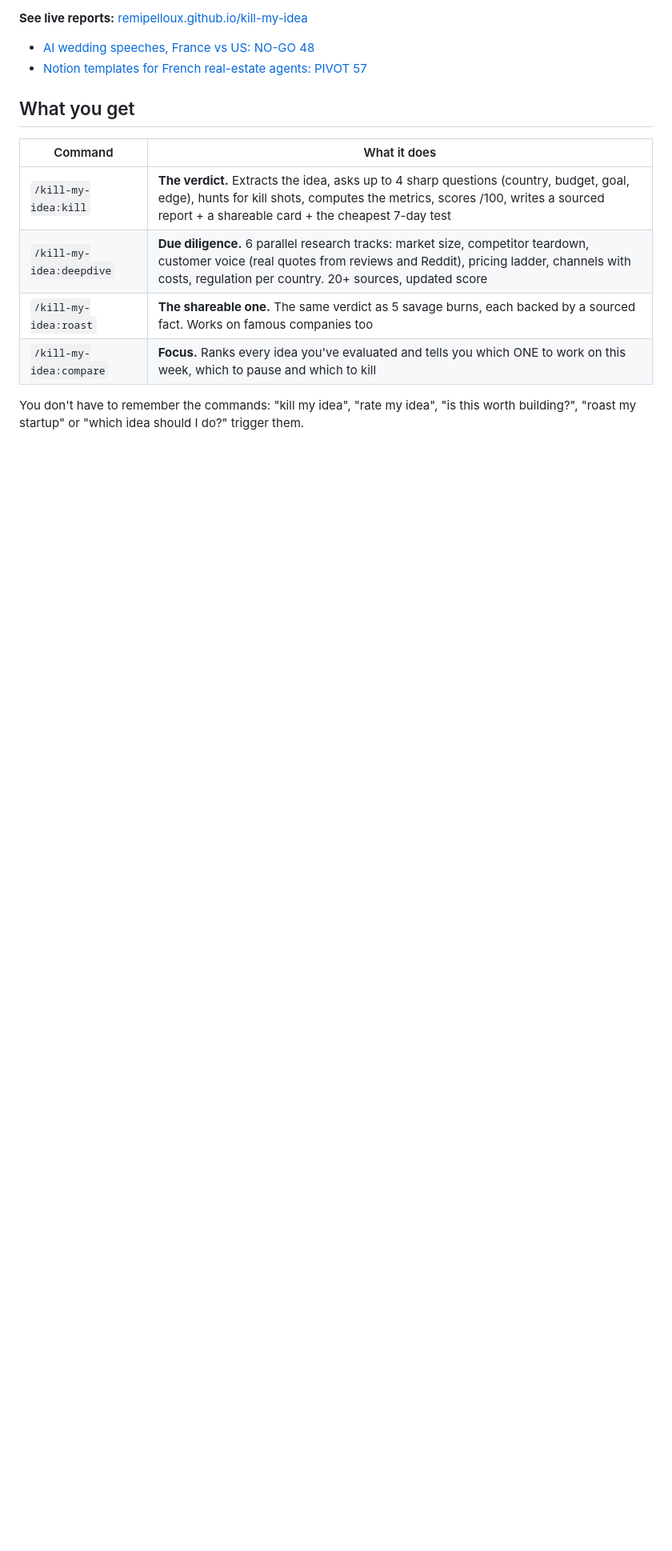
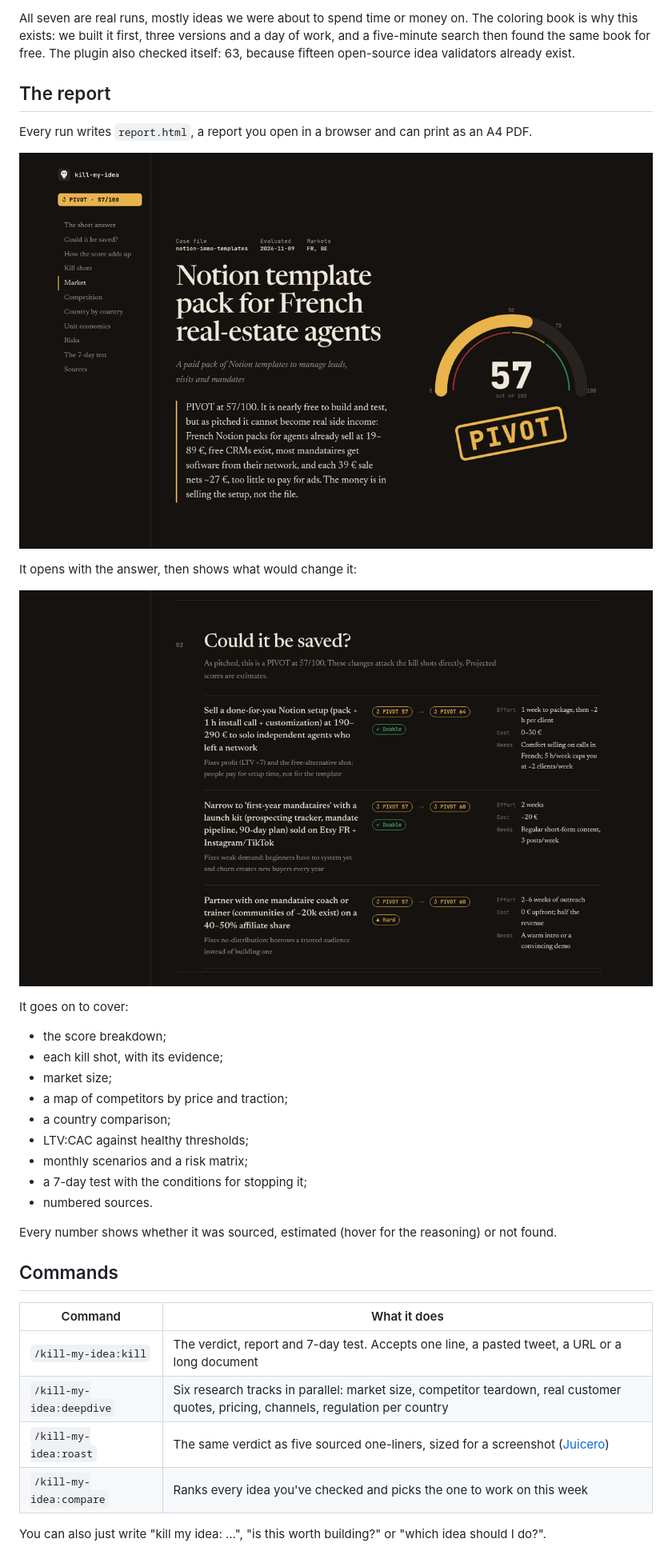
Before and after one commit to RemiPelloux/kill-my-idea, a Markdown page: README.md, the part around one of its changes. Shown at 80% size. GitHub-like rendering; pictures changed too: assets/report-cover.png, assets/report-rescue.png; blank space fills up the shorter version.

```diff
--- a/README.md
+++ b/README.md
@@ -67,17 +39,40 @@ Every number carries its evidence: ● sourced (with a footnote), ○ estimate (
 
-**See live reports:** [remipelloux.github.io/kill-my-idea](https://remipelloux.github.io/kill-my-idea/)
+All seven are real runs, mostly ideas we were about to spend time or money on. The coloring book is
+why this exists: we built it first, three versions and a day of work, and a five-minute search then
+found the same book for free. The plugin also checked itself: 63, because fifteen open-source idea
+validators already exist.
 
-- [AI wedding speeches, France vs US: NO-GO 48](https://remipelloux.github.io/kill-my-idea/reports/wedding-speeches/)
-- [Notion templates for French real-estate agents: PIVOT 57](https://remipelloux.github.io/kill-my-idea/reports/notion-real-estate/)
+## The report
 
-## What you get
+Every run writes `report.html`, a report you open in a browser and can print as an A4 PDF.
+
+<a href="https://remipelloux.github.io/kill-my-idea/reports/notion-real-estate/"><img src="assets/report-cover.png" alt="Report cover for Notion templates for French real-estate agents: the answer, a score gauge at 57 and a PIVOT stamp" width="100%"></a>
+
+It opens with the answer, then shows what would change it:
+
+<a href="https://remipelloux.github.io/kill-my-idea/reports/notion-real-estate/#rescue"><img src="assets/report-rescue.png" alt="Could it be saved: three changes to the Notion-template idea, each with a projected score, a difficulty, the effort and the cost" width="100%"></a>
+
+It goes on to cover:
+- the score breakdown;
+- each kill shot, with its evidence;
+- market size;
+- a map of competitors by price and traction;
+- a country comparison;
+- LTV:CAC against healthy thresholds;
+- monthly scenarios and a risk matrix;
+- a 7-day test with the conditions for stopping it;
+- numbered sources.
+
+Every number shows whether it was sourced, estimated (hover for the reasoning) or not found.
+
+## Commands
 
 | Command | What it does |
 |---|---|
-| `/kill-my-idea:kill` | **The verdict.** Extracts the idea, asks up to 4 sharp questions (country, budget, goal, edge), hunts for kill shots, computes the metrics, scores /100, writes a sourced report + a shareable card + the cheapest 7-day test |
-| `/kill-my-idea:deepdive` | **Due diligence.** 6 parallel research tracks: market size, competitor teardown, customer voice (real quotes from reviews and Reddit), pricing ladder, channels with costs, regulation per country. 20+ sources, updated score |
-| `/kill-my-idea:roast` | **The shareable one.** The same verdict as 5 savage burns, each backed by a sourced fact. Works on famous companies too |
-| `/kill-my-idea:compare` | **Focus.** Ranks every idea you've evaluated and tells you which ONE to work on this week, which to pause and which to kill |
+| `/kill-my-idea:kill` | The verdict, report and 7-day test. Accepts one line, a pasted tweet, a URL or a long document |
+| `/kill-my-idea:deepdive` | Six research tracks in parallel: market size, competitor teardown, real customer quotes, pricing, channels, regulation per country |
+| `/kill-my-idea:roast` | The same verdict as five sourced one-liners, sized for a screenshot ([Juicero](examples/juicero-roast.md)) |
+| `/kill-my-idea:compare` | Ranks every idea you've checked and picks the one to work on this week |
 
-You don't have to remember the commands: "kill my idea", "rate my idea", "is this worth building?", "roast my startup" or "which idea should I do?" trigger them.
+You can also just write "kill my idea: …", "is this worth building?" or "which idea should I do?".
 
```
Also changed, not shown: other parts of README.md (+79 -131 lines), examples/plain-claude-wedding.md (added, +45 -0 lines), skills/kill/SKILL.md (+9 -0 lines), 5 other files.
